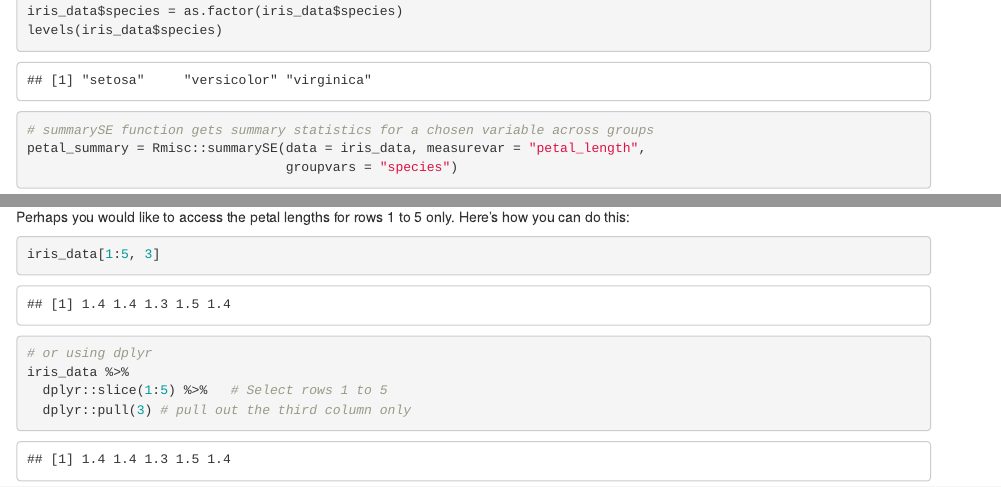
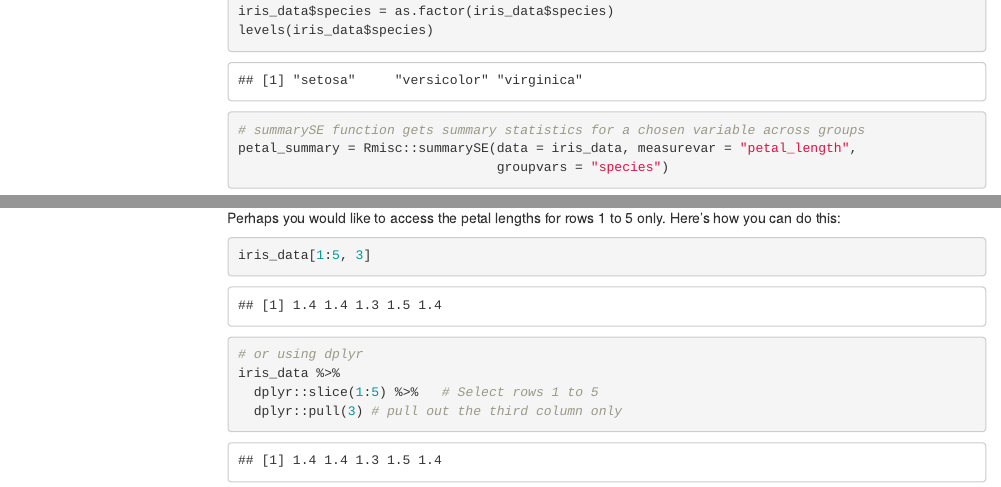
Before and after one commit to clarkevansteenderen/Hons_R, an R Markdown document (ggplot.Rmd): the page in a window 1100 px wide, from 940 px down before the commit and from 960 px down after it, so that both start at the same text, and a second part further down, joined at a grey line. Rendered offline with R 4.5, knitr and Pandoc, with nearby package versions; both versions are drawn in the output format of the newer one; some code elsewhere in the file could not run offline; menus at the side of the page are left out; column names are cleaned by a stand-in for the janitor package.

Commit message:
Add files via upload

````diff
--- a/ggplot.Rmd
+++ b/ggplot.Rmd
@@ -2,7 +2,11 @@
 title: "Basic ggplots in R"
 author: "Clarke van Steenderen"
 date: "2025-02"
-output: pdf_document
+output:
+  html_document:
+    toc: true
+    toc_depth: 3
+    toc_float: true
 ---
 
 ```{r setup, include=FALSE, message=FALSE, warning=FALSE}
````
Also changed, not shown: ggplot.html, ggplot.pdf, ggplot.Rmd (2 more changed lines).
